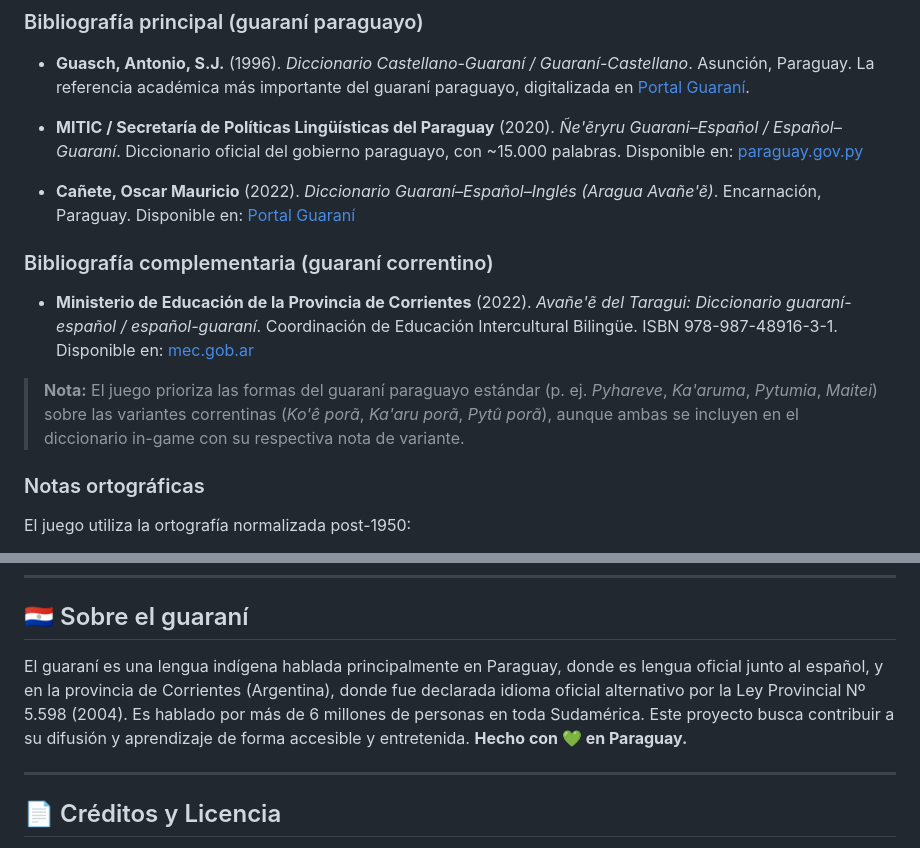
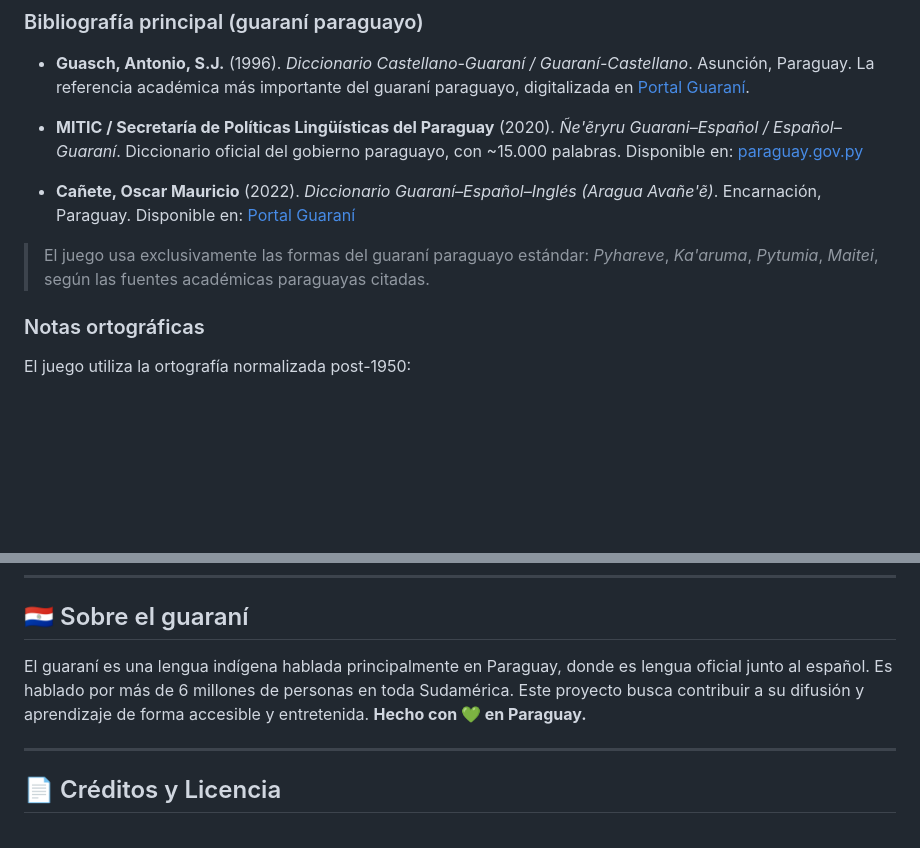
Before and after one commit to LeandroACasco/sapito-guarani, a Markdown page: README.md, 2 parts joined by grey strips. Drawn GitHub-style; blank space fills up the shorter version.

Commit message:
docs eliminar referencias al guaraní correntino del README

```diff
--- a/README.md
+++ b/README.md
@@ -68,11 +68,7 @@ Las traducciones del juego fueron revisadas y validadas utilizando las siguiente
 
 - **Cañete, Oscar Mauricio** (2022). *Diccionario Guaraní–Español–Inglés (Aragua Avañe'ẽ)*. Encarnación, Paraguay. Disponible en: [Portal Guaraní](https://portalguarani.com/3249_oscar_mauricio_canete/25309_diccionario__guarani_espanol_ingles__por_oscar_mauricio_canete.html)
 
-### Bibliografía complementaria (guaraní correntino)
-
-- **Ministerio de Educación de la Provincia de Corrientes** (2022). *Avañe'ẽ del Taragui: Diccionario guaraní-español / español-guaraní*. Coordinación de Educación Intercultural Bilingüe. ISBN 978-987-48916-3-1. Disponible en: [mec.gob.ar](https://www.mec.gob.ar/descargas/Documentos/Educacion%20Intercultural%20Bilingue/GUARANI/avane-Diccionario-Guarani-Esp-Esp-Guarani.pdf)
-
-> **Nota:** El juego prioriza las formas del guaraní paraguayo estándar (p. ej. *Pyhareve*, *Ka'aruma*, *Pytumia*, *Maitei*) sobre las variantes correntinas (*Ko'ê porã*, *Ka'aru porã*, *Pytû porã*), aunque ambas se incluyen en el diccionario in-game con su respectiva nota de variante.
+> El juego usa exclusivamente las formas del guaraní paraguayo estándar: *Pyhareve*, *Ka'aruma*, *Pytumia*, *Maitei*, según las fuentes académicas paraguayas citadas.
 
 ### Notas ortográficas
 
@@ -98,7 +94,7 @@ El juego utiliza la ortografía normalizada post-1950:
 
 ## 🇵🇾 Sobre el guaraní
 
-El guaraní es una lengua indígena hablada principalmente en Paraguay, donde es lengua oficial junto al español, y en la provincia de Corrientes (Argentina), donde fue declarada idioma oficial alternativo por la Ley Provincial Nº 5.598 (2004). Es hablado por más de 6 millones de personas en toda Sudamérica. Este proyecto busca contribuir a su difusión y aprendizaje de forma accesible y entretenida. **Hecho con 💚 en Paraguay.**
+El guaraní es una lengua indígena hablada principalmente en Paraguay, donde es lengua oficial junto al español. Es hablado por más de 6 millones de personas en toda Sudamérica. Este proyecto busca contribuir a su difusión y aprendizaje de forma accesible y entretenida. **Hecho con 💚 en Paraguay.**
 
 ---
 
```
